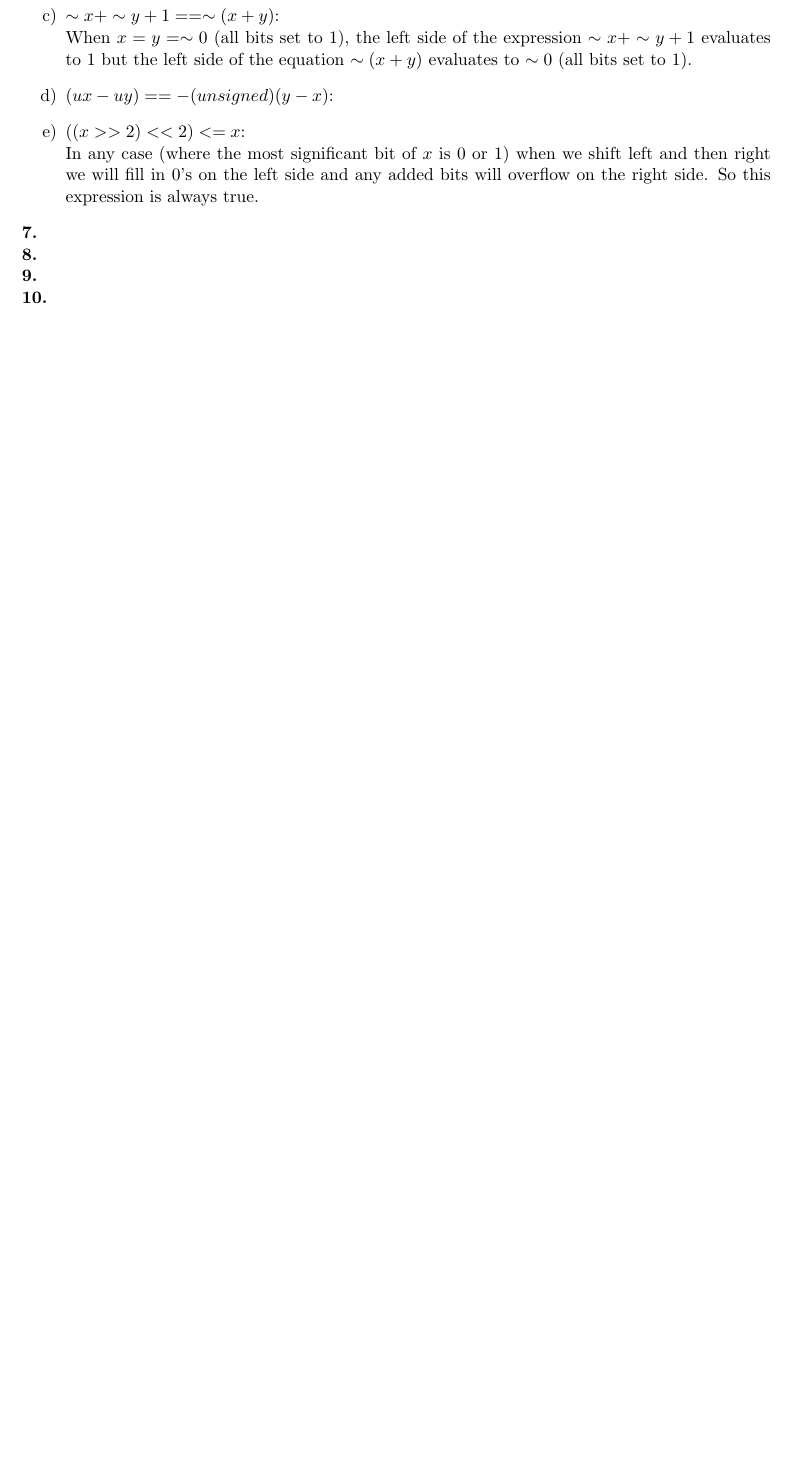
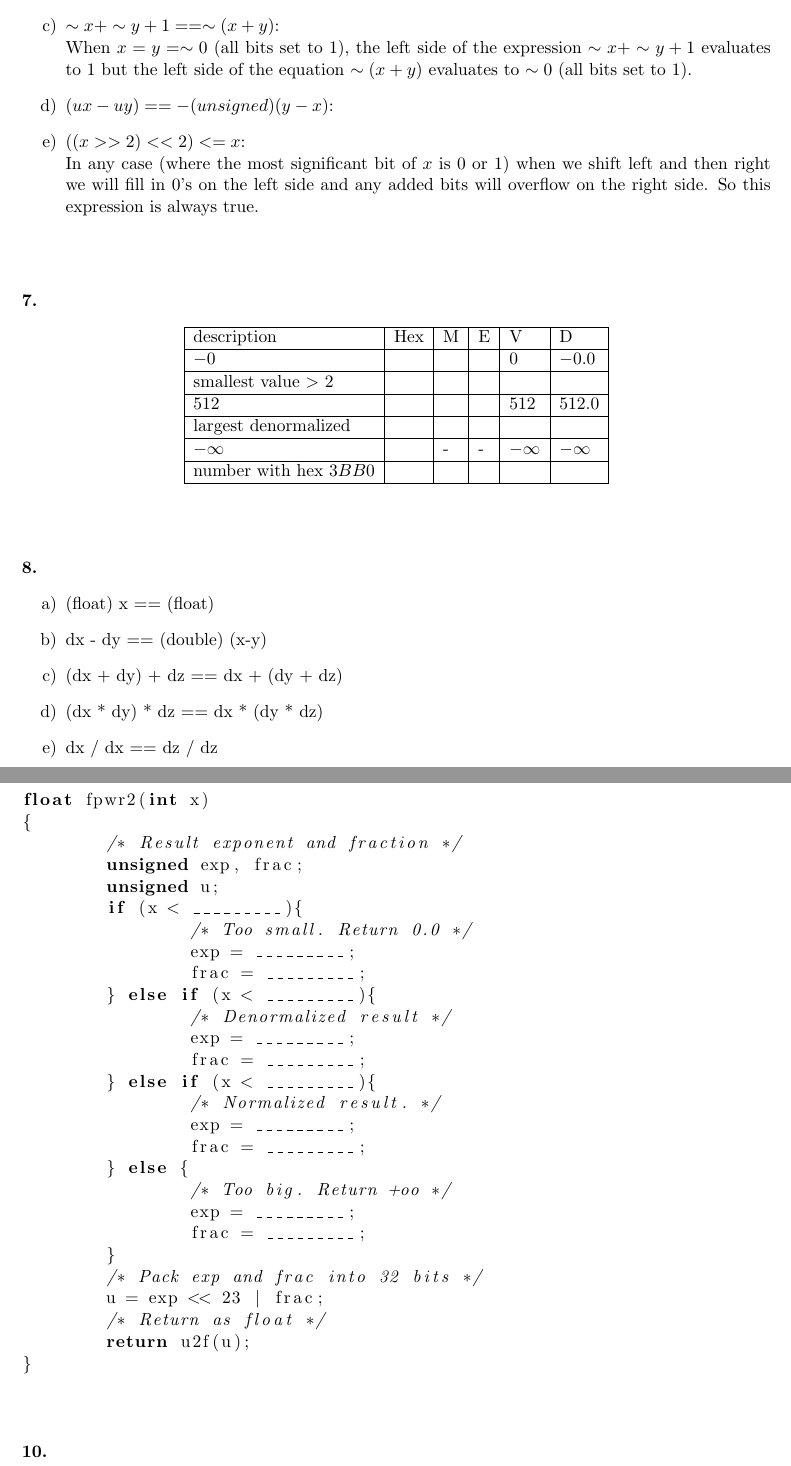
Before and after one commit to kelvinabrokwa/school, a LaTeX problem sheet (cs304/hw1/hw1.tex): part of page 3 of 3 before the commit and two parts of pages 3 and 4 of 4 after it, the two joined at a grey line, cut so that both start at the same text, the shorter picture padded with empty space. The pictures show the PDF file cs304/hw1/hw1.pdf that the author committed with the source.

Commit message:
more hw1

```diff
--- a/cs304/hw1/hw1.tex
+++ b/cs304/hw1/hw1.tex
@@ -156,9 +154,33 @@ In any case (where the most significant bit of $x$ is $0$ or $1$) when we shift
 
 \end{enumerate}
 
+\vspace{0.5in}
 {\bf 7.}
 
+\begin{center}
+	\begin{tabular}{ | l | l | l | l | l | l |}
+		\hline
+		description & Hex & M & E & V & D \cr \hline
+		$-0$ & & & & $0$ & $-0.0$ \cr \hline
+		smallest value $>$ $2$ & & & & & \cr \hline
+		$512$ & & &  & $512$ & $512.0$ \cr \hline
+		largest denormalized & & & & & \cr \hline
+		$-\infty$ & & - & - & $-\infty$ & $-\infty$ \cr \hline
+		number with hex $3BB0$ & & & & & \cr \hline
+	\end{tabular}
+\end{center}
 
+\vspace{0.5in}
 {\bf 8.}
+\begin{enumerate}[label=\alph*)]
+\item (float) x == (float)
+\item dx - dy == (double) (x-y)
+\item (dx + dy) + dz == dx + (dy + dz)
+\item (dx * dy) * dz == dx * (dy * dz)
+\item dx / dx == dz / dz
+\end{enumerate}
 
+
+\vspace{0.5in}
 {\bf 9.}
+\begin{lstlisting}[language=C]
@@ -164,0 +191,7 @@ In any case (where the most significant bit of $x$ is $0$ or $1$) when we shift
+	unsigned u;
+	if (x < _________){
+		/* Too small. Return 0.0 */
+		exp = _________;
+		frac = _________;
+	} else if (x < _________){
+		/* Denormalized result */
@@ -164,0 +206 @@ In any case (where the most significant bit of $x$ is $0$ or $1$) when we shift
+		exp = _________;
@@ -165,4 +212,8 @@ In any case (where the most significant bit of $x$ is $0$ or $1$) when we shift
+	return u2f(u);
+}
+\end{lstlisting}
 
+\vspace{0.5in}
 {\bf 10.}
 
 \end{document}
```
Also changed, not shown: cs304/hw1/hw1.pdf, cs304/hw1/hw1.tex (19 more changed lines), 2 other files.
